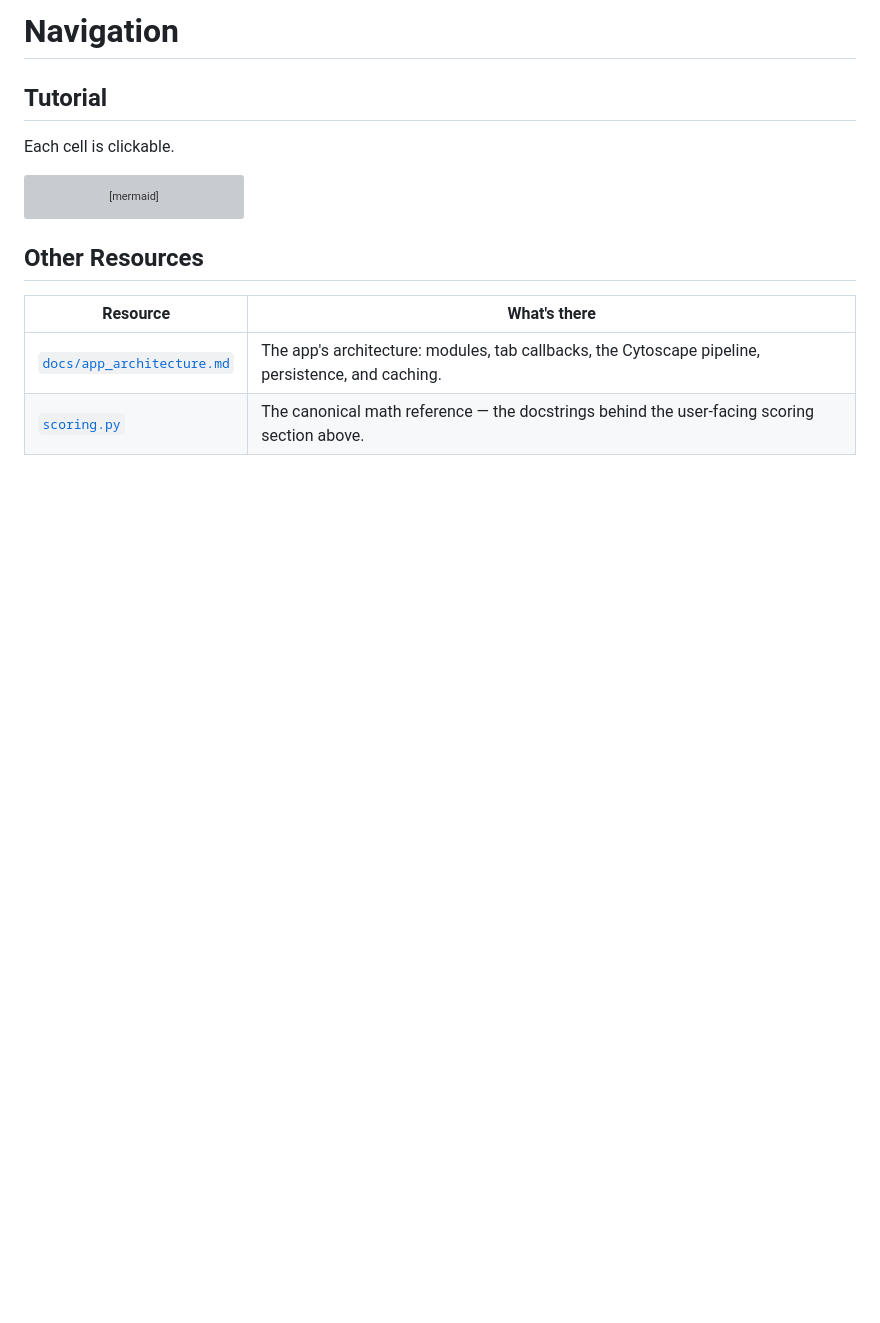
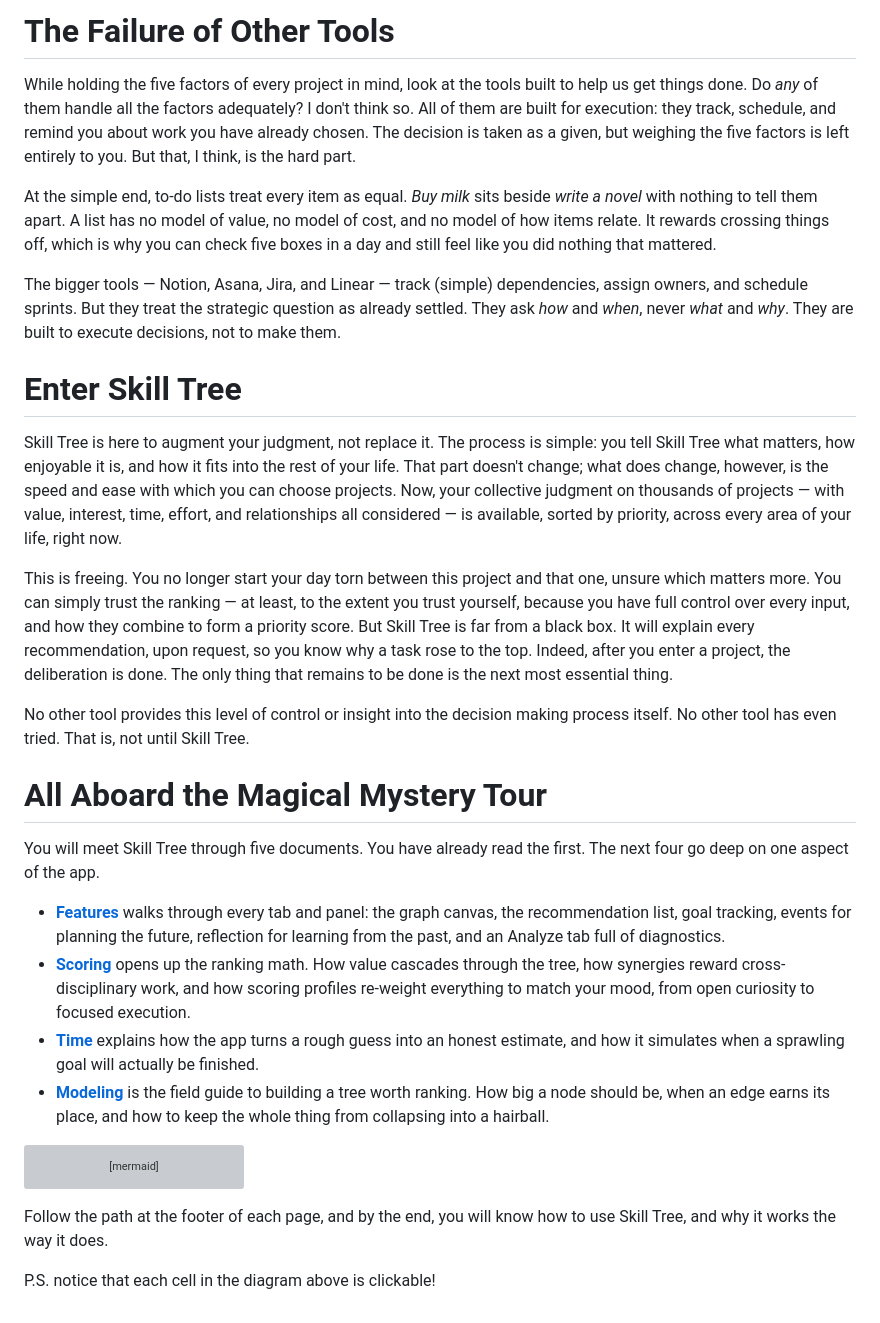
Before and after one commit to jmaroszek/Skill-Tree, a Markdown page: README.md, the part around one of its changes. GitHub-like rendering; blank space fills up the shorter version; grey boxes are pictures that could not be loaded.

````diff
--- a/README.md
+++ b/README.md
@@ -45,7 +36,28 @@ That is the gap that Skill Tree solves. Here, judgment is a first class citzen.
 
-# Navigation
-## Tutorial
-Each cell is clickable.
+# The Failure of Other Tools
+
+While holding the five factors of every project in mind, look at the tools built to help us get things done. Do *any* of them handle all the factors adequately? I don't think so. All of them are built for execution: they track, schedule, and remind you about work you have already chosen. The decision is taken as a given, but weighing the five factors is left entirely to you. But that, I think, is the hard part.
+
+At the simple end, to-do lists treat every item as equal. *Buy milk* sits beside *write a novel* with nothing to tell them apart. A list has no model of value, no model of cost, and no model of how items relate. It rewards crossing things off, which is why you can check five boxes in a day and still feel like you did nothing that mattered.
+
+The bigger tools — Notion, Asana, Jira, and Linear — track (simple) dependencies, assign owners, and schedule sprints. But they treat the strategic question as already settled. They ask *how* and *when*, never *what* and *why*. They are built to execute decisions, not to make them.
+
+# Enter Skill Tree
+Skill Tree is here to augment your judgment, not replace it. The process is simple: you tell Skill Tree what matters, how enjoyable it is, and how it fits into the rest of your life. That part doesn't change; what does change, however, is the speed and ease with which you can choose projects. Now, your collective judgment on thousands of projects — with value, interest, time, effort, and relationships all considered — is available, sorted by priority, across every area of your life, right now.
+
+This is freeing. You no longer start your day torn between this project and that one, unsure which matters more. You can simply trust the ranking — at least, to the extent you trust yourself, because you have full control over every input, and how they combine to form a priority score. But Skill Tree is far from a black box. It will explain every recommendation, upon request, so you know why a task rose to the top. Indeed, after you enter a project, the deliberation is done. The only thing that remains to be done is the next most essential thing.
+
+No other tool provides this level of control or insight into the decision making process itself. No other tool has even tried. That is, not until Skill Tree.
+
+# All Aboard the Magical Mystery Tour
+
+You will meet Skill Tree through five documents. You have already read the first. The next four go deep on one aspect of the app.
+
+- **[Features](docs/features.md)** walks through every tab and panel: the graph canvas, the recommendation list, goal tracking, events for planning the future, reflection for learning from the past, and an Analyze tab full of diagnostics.
+- **[Scoring](docs/scoring.md)** opens up the ranking math. How value cascades through the tree, how synergies reward cross-disciplinary work, and how scoring profiles re-weight everything to match your mood, from open curiosity to focused execution.
+- **[Time](docs/time.md)** explains how the app turns a rough guess into an honest estimate, and how it simulates when a sprawling goal will actually be finished.
+- **[Modeling](docs/modeling.md)** is the field guide to building a tree worth ranking. How big a node should be, when an edge earns its place, and how to keep the whole thing from collapsing into a hairball.
+
 ```mermaid
 flowchart LR
     R(["README"]) --> F(["Features"]) --> S(["Scoring"]) --> T(["Time"]) --> M(["Modeling"])
@@ -59,9 +71,6 @@ flowchart LR
     click M "docs/modeling.md"
 ```
 
-## Other Resources
+Follow the path at the footer of each page, and by the end, you will know how to use Skill Tree, and why it works the way it does.
 
-| Resource | What's there |
-|---|---|
-| [`docs/app_architecture.md`](docs/app_architecture.md) | The app's architecture: modules, tab callbacks, the Cytoscape pipeline, persistence, and caching. |
-| [`scoring.py`](scoring.py) | The canonical math reference — the docstrings behind the user-facing scoring section above. |
+P.S. notice that each cell in the diagram above is clickable!
````
Also changed, not shown: other parts of README.md (+16 -25 lines), docs/features.md (+1 -1 lines).
